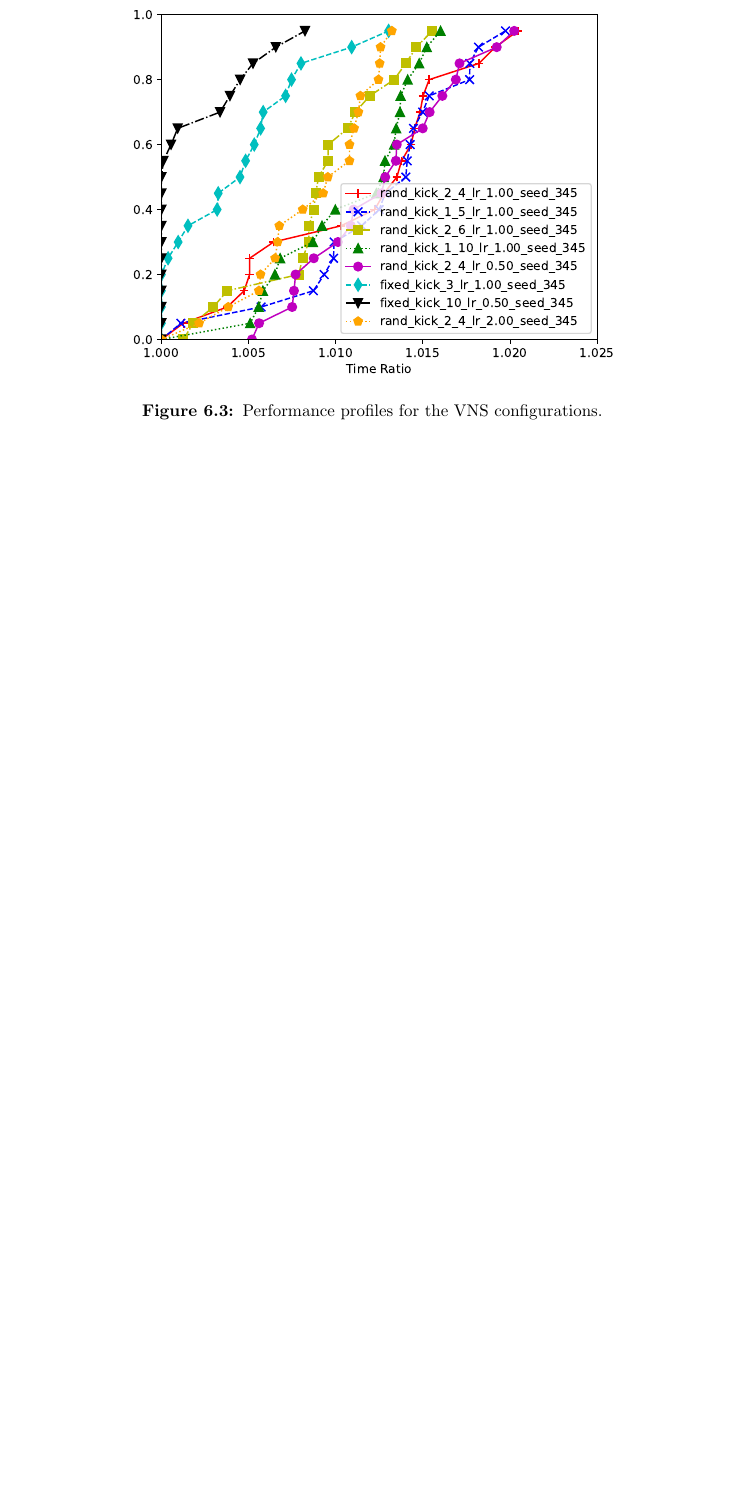
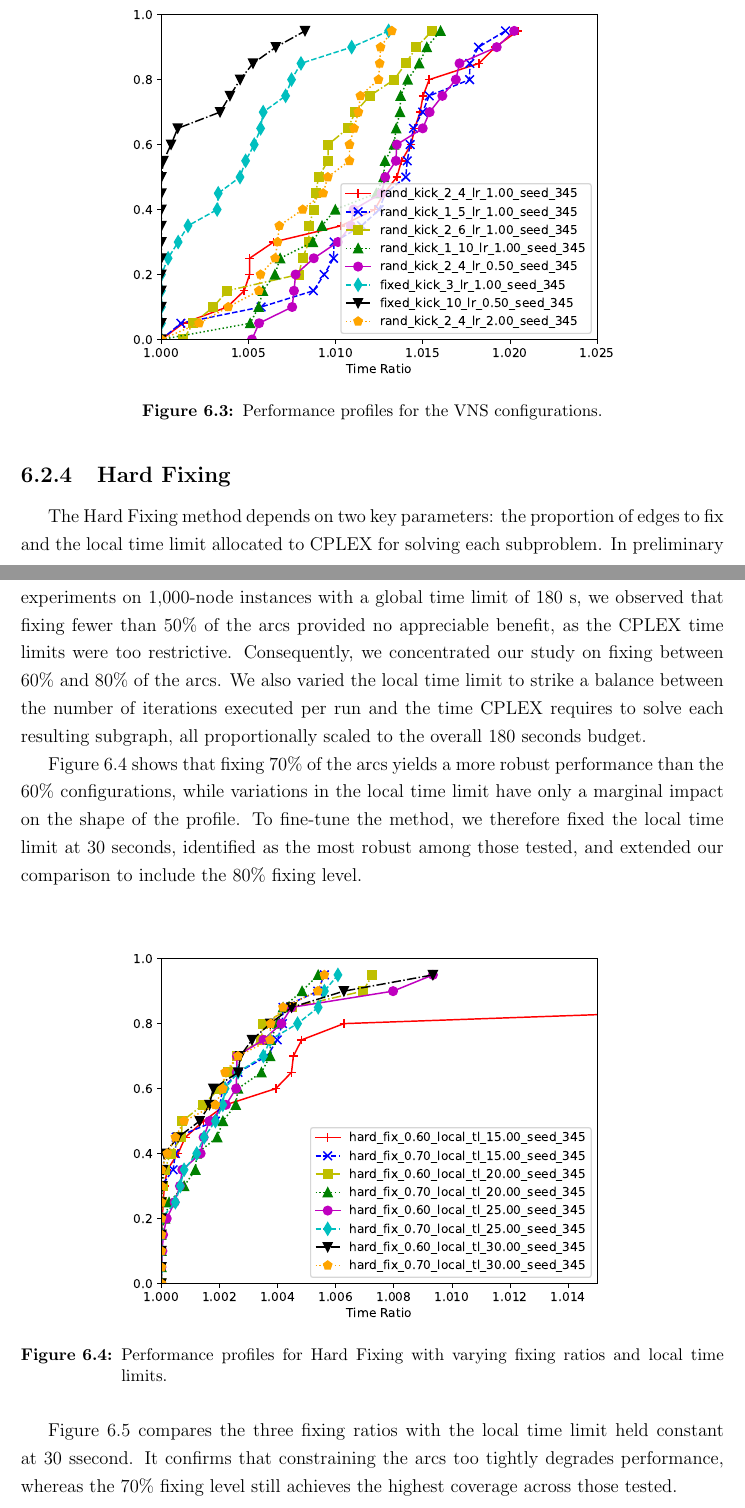
Before and after one commit to HipHop883/OR2_2025, a LaTeX thesis (thesis/main.tex, which reads thesis/chapters/results.tex): part of page 31 of 36 before the commit and two parts of pages 31 and 32 of 37 after it, the two joined at a grey line, cut so that both start at the same text, the shorter picture padded with empty space. Compiled offline with pdfLaTeX.

Commit message:
hard fixing fine tuning

```diff
--- a/thesis/chapters/results.tex
+++ b/thesis/chapters/results.tex
@@ -138,3 +138,18 @@ Results presented in Figure \ref{fig:vns-profiles} suggest that a fixed number o
   \label{fig:vns-profiles}
 \end{figure}
 
+\subsection{Hard Fixing}
+\label{ssec:hard-fixing}
+
+The Hard Fixing method depends on two key parameters: the proportion of edges to fix and the local time limit allocated to CPLEX for solving each subproblem. In preliminary experiments on 1,000-node instances with a global time limit of 180 s, we observed that fixing fewer than 50\% of the arcs provided no appreciable benefit, as the CPLEX time limits were too restrictive. Consequently, we concentrated our study on fixing between 60\% and 80\% of the arcs. We also varied the local time limit to strike a balance between the number of iterations executed per run and the time CPLEX requires to solve each resulting subgraph, all proportionally scaled to the overall 180 seconds budget.
+
+Figure \ref{fig:hf-profiles-general} shows that fixing 70\% of the arcs yields a more robust performance than the 60\% configurations, while variations in the local time limit have only a marginal impact on the shape of the profile. To fine-tune the method, we therefore fixed the local time limit at 30 seconds, identified as the most robust among those tested, and extended our comparison to include the 80\% fixing level.
+
+\begin{figure}[H]
+  \centering
+  \includegraphics[width=0.8\textwidth]{hf_profiles.pdf}
+  \caption{Performance profiles for Hard Fixing with varying fixing ratios and local time limits.}
+  \label{fig:hf-profiles-general}
+\end{figure}
+
+Figure \ref{fig:hf-profiles-30sec} compares the three fixing ratios with the local time limit held constant at 30 ssecond. It confirms that constraining the arcs too tightly degrades performance, whereas the 70\% fixing level still achieves the highest coverage across those tested.
@@ -141,3 +161,8 @@ Results presented in Figure \ref{fig:vns-profiles} suggest that a fixed number o
+  \label{fig:hf-profiles-30sec}
+\end{figure}
+
+Overall, the combination of fixing 70\% of the arcs and allowing a 30 sec local solve time delivers the best trade-off between solution quality and robustness.
+
 \section{Methods comparison}
 
 \subsection{Best Heuristic - Full time limit}
```
Also changed, not shown: thesis/images/hf_profiles.pdf (added), thesis/images/hf_profiles2.pdf (added), thesis/chapters/results.tex (5 more changed lines).
